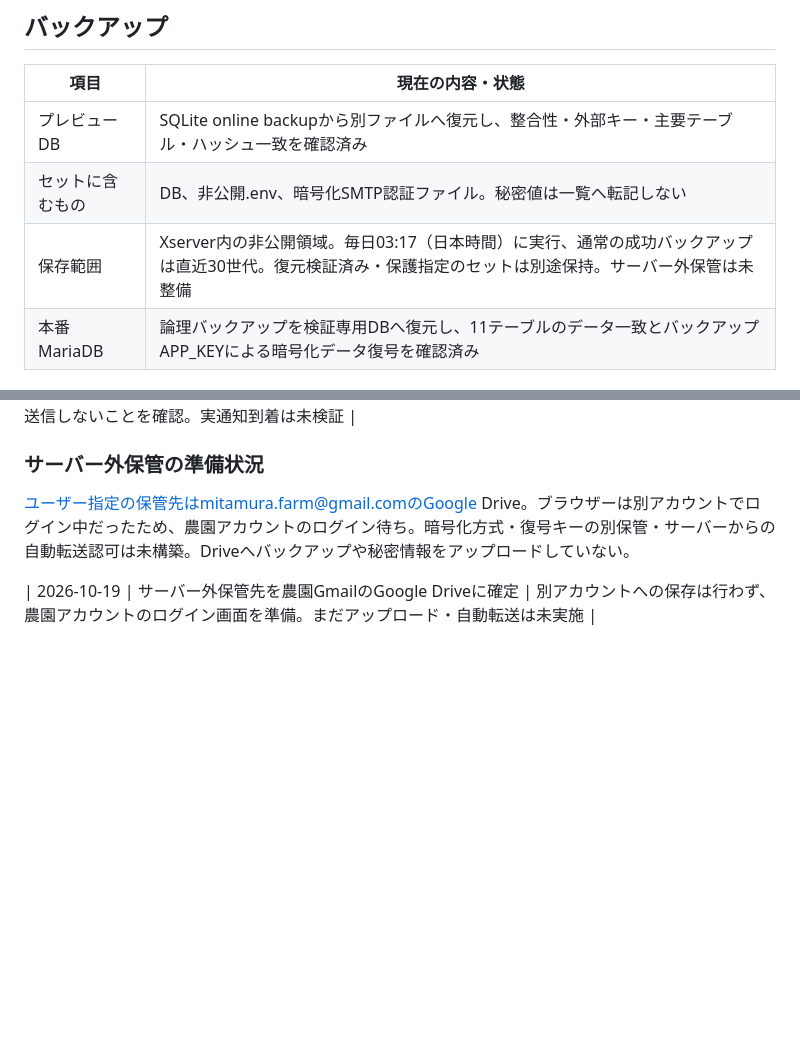
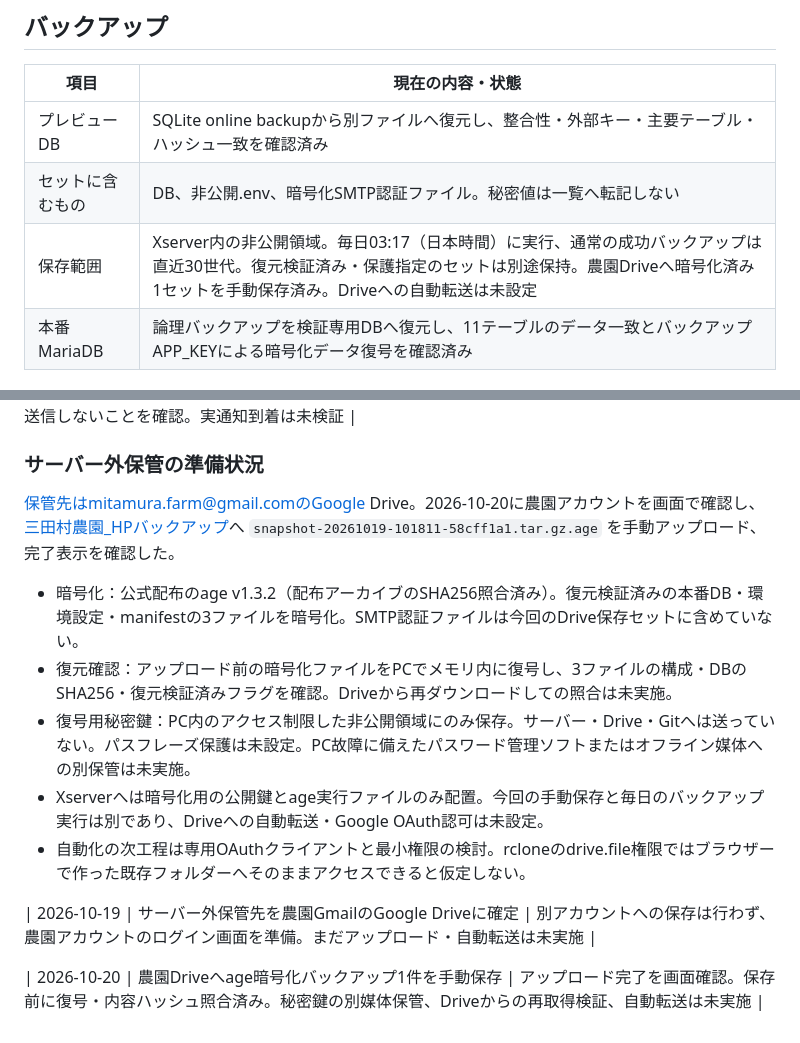
Before and after one commit to mitamura-n/mitamura-farm_hp, a Markdown page: docs/important-settings.md, 2 parts joined by grey strips. Drawn GitHub-style; blank space fills up the shorter version.

Commit message:
docs: record encrypted farm Drive backup checkpoint

```diff
--- a/docs/important-settings.md
+++ b/docs/important-settings.md
@@ -53,7 +53,7 @@
 |---|---|
 | プレビューDB | SQLite online backupから別ファイルへ復元し、整合性・外部キー・主要テーブル・ハッシュ一致を確認済み |
 | セットに含むもの | DB、非公開.env、暗号化SMTP認証ファイル。秘密値は一覧へ転記しない |
-| 保存範囲 | Xserver内の非公開領域。毎日03:17（日本時間）に実行、通常の成功バックアップは直近30世代。復元検証済み・保護指定のセットは別途保持。サーバー外保管は未整備 |
+| 保存範囲 | Xserver内の非公開領域。毎日03:17（日本時間）に実行、通常の成功バックアップは直近30世代。復元検証済み・保護指定のセットは別途保持。農園Driveへ暗号化済み1セットを手動保存済み。Driveへの自動転送は未設定 |
 | 本番MariaDB | 論理バックアップを検証専用DBへ復元し、11テーブルのデータ一致とバックアップAPP_KEYによる暗号化データ復号を確認済み |
 
 ## 決済と公開前の保留事項
@@ -92,6 +92,14 @@
 | 2026-10-19 | バックアップ失敗時の農園Gmail通知を承認後に有効化 | 宛先mitamura.farm@gmail.com、日時と処理分類のみ。同じ実行の再送防止・最大24時間に1通。正常時に送信しないことを確認。実通知到着は未検証 |
 
 ### サーバー外保管の準備状況
-ユーザー指定の保管先はmitamura.farm@gmail.comのGoogle Drive。ブラウザーは別アカウントでログイン中だったため、農園アカウントのログイン待ち。暗号化方式・復号キーの別保管・サーバーからの自動転送認可は未構築。Driveへバックアップや秘密情報をアップロードしていない。
+保管先はmitamura.farm@gmail.comのGoogle Drive。2026-10-20に農園アカウントを画面で確認し、[三田村農園_HPバックアップ](https://drive.google.com/drive/u/1/folders/1UxfHtgTmHfBpYtMvGYH1XMjO8MFefZRH)へ `snapshot-20261019-101811-58cff1a1.tar.gz.age` を手動アップロード、完了表示を確認した。
+
+- 暗号化：公式配布のage v1.3.2（配布アーカイブのSHA256照合済み）。復元検証済みの本番DB・環境設定・manifestの3ファイルを暗号化。SMTP認証ファイルは今回のDrive保存セットに含めていない。
+- 復元確認：アップロード前の暗号化ファイルをPCでメモリ内に復号し、3ファイルの構成・DBのSHA256・復元検証済みフラグを確認。Driveから再ダウンロードしての照合は未実施。
+- 復号用秘密鍵：PC内のアクセス制限した非公開領域にのみ保存。サーバー・Drive・Gitへは送っていない。パスフレーズ保護は未設定。PC故障に備えたパスワード管理ソフトまたはオフライン媒体への別保管は未実施。
+- Xserverへは暗号化用の公開鍵とage実行ファイルのみ配置。今回の手動保存と毎日のバックアップ実行は別であり、Driveへの自動転送・Google OAuth認可は未設定。
+- 自動化の次工程は専用OAuthクライアントと最小権限の検討。rcloneのdrive.file権限ではブラウザーで作った既存フォルダーへそのままアクセスできると仮定しない。
 
 | 2026-10-19 | サーバー外保管先を農園GmailのGoogle Driveに確定 | 別アカウントへの保存は行わず、農園アカウントのログイン画面を準備。まだアップロード・自動転送は未実施 |
+
+| 2026-10-20 | 農園Driveへage暗号化バックアップ1件を手動保存 | アップロード完了を画面確認。保存前に復号・内容ハッシュ照合済み。秘密鍵の別媒体保管、Driveからの再取得検証、自動転送は未実施 |
```
Also changed, not shown: other parts of docs/important-settings.md (+1 -1 lines).
